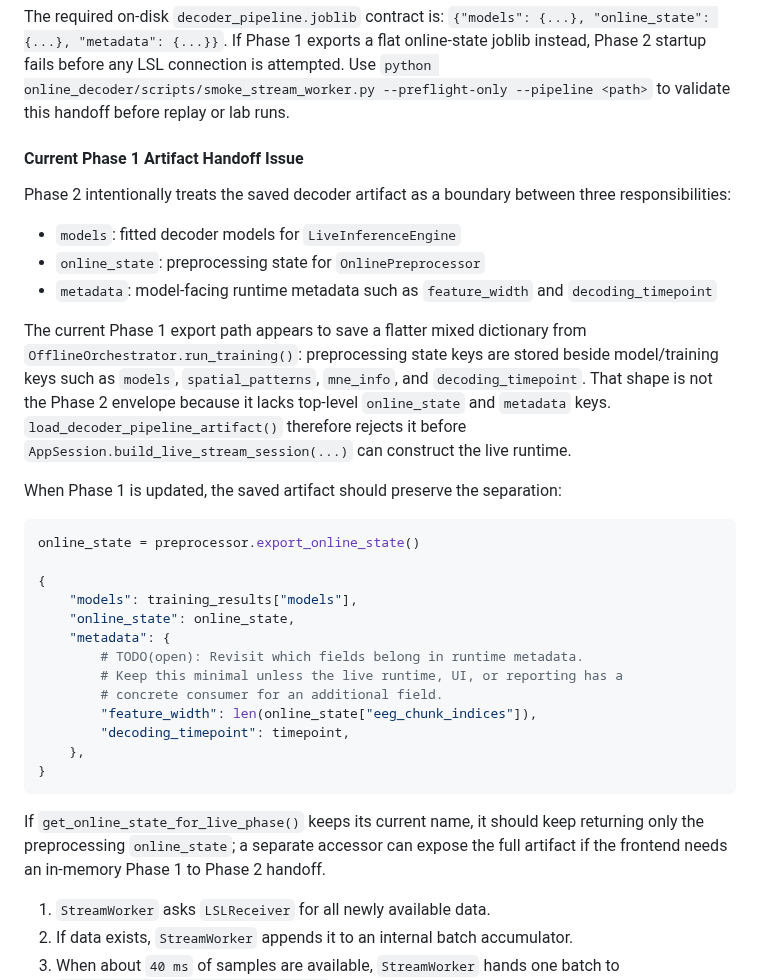
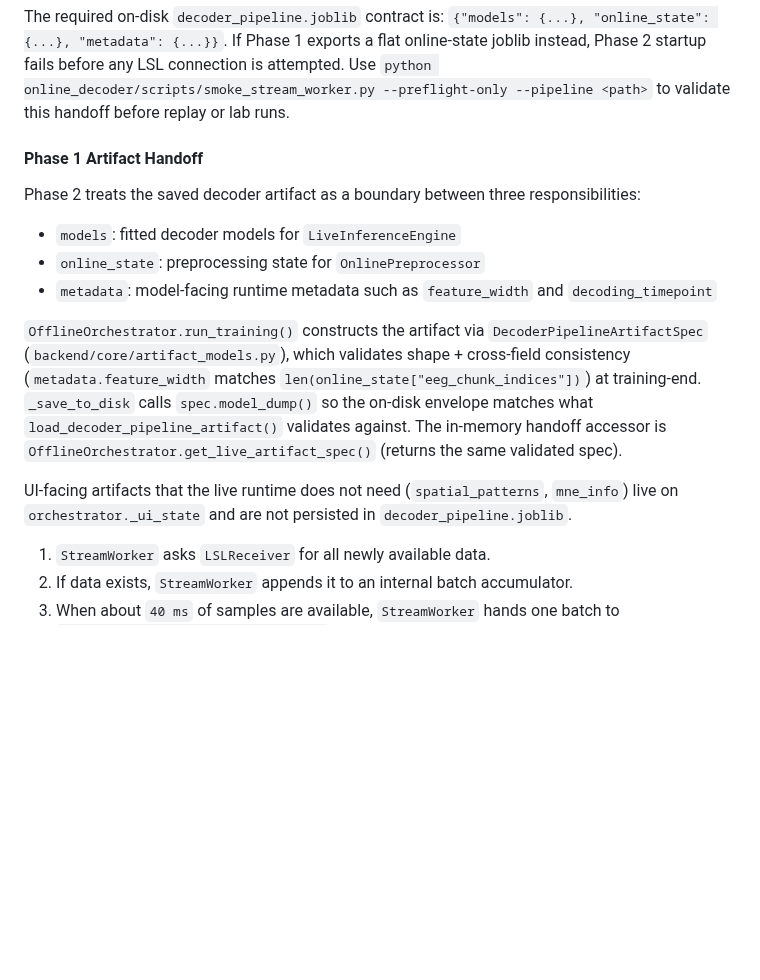
Before and after one commit to roiguri/live-reactivation-decoder, a Markdown page: docs/backend_architecture.md, the part around the change. GitHub-like rendering; blank space fills up the shorter version.

Commit message:
docs(backend): note resolution of Phase 1 artifact handoff
The "Current Phase 1 Artifact Handoff Issue" section described a bug
that no longer exists — OfflineOrchestrator now writes the correct
envelope via DecoderPipelineArtifactSpec. Replace the prose with a
brief description of the resolved contract and pointers at the spec
+ in-memory accessor.

````diff
--- a/docs/backend_architecture.md
+++ b/docs/backend_architecture.md
@@ -682,45 +682,28 @@ LSL connection is attempted. Use
 `python online_decoder/scripts/smoke_stream_worker.py --preflight-only --pipeline <path>`
 to validate this handoff before replay or lab runs.
 
-#### Current Phase 1 Artifact Handoff Issue
-
-Phase 2 intentionally treats the saved decoder artifact as a boundary between
-three responsibilities:
+#### Phase 1 Artifact Handoff
+
+Phase 2 treats the saved decoder artifact as a boundary between three
+responsibilities:
 
 - `models`: fitted decoder models for `LiveInferenceEngine`
 - `online_state`: preprocessing state for `OnlinePreprocessor`
 - `metadata`: model-facing runtime metadata such as `feature_width` and
   `decoding_timepoint`
 
-The current Phase 1 export path appears to save a flatter mixed dictionary from
-`OfflineOrchestrator.run_training()`: preprocessing state keys are stored beside
-model/training keys such as `models`, `spatial_patterns`, `mne_info`, and
-`decoding_timepoint`. That shape is not the Phase 2 envelope because it lacks
-top-level `online_state` and `metadata` keys. `load_decoder_pipeline_artifact()`
-therefore rejects it before `AppSession.build_live_stream_session(...)` can
-construct the live runtime.
-
-When Phase 1 is updated, the saved artifact should preserve the separation:
-
-```python
-online_state = preprocessor.export_online_state()
-
-{
-    "models": training_results["models"],
-    "online_state": online_state,
-    "metadata": {
-        # TODO(open): Revisit which fields belong in runtime metadata.
-        # Keep this minimal unless the live runtime, UI, or reporting has a
-        # concrete consumer for an additional field.
-        "feature_width": len(online_state["eeg_chunk_indices"]),
-        "decoding_timepoint": timepoint,
-    },
-}
-```
-
-If `get_online_state_for_live_phase()` keeps its current name, it should keep
-returning only the preprocessing `online_state`; a separate accessor can expose
-the full artifact if the frontend needs an in-memory Phase 1 to Phase 2 handoff.
+`OfflineOrchestrator.run_training()` constructs the artifact via
+`DecoderPipelineArtifactSpec` (`backend/core/artifact_models.py`), which
+validates shape + cross-field consistency (`metadata.feature_width` matches
+`len(online_state["eeg_chunk_indices"])`) at training-end. `_save_to_disk`
+calls `spec.model_dump()` so the on-disk envelope matches what
+`load_decoder_pipeline_artifact()` validates against. The in-memory handoff
+accessor is `OfflineOrchestrator.get_live_artifact_spec()` (returns the same
+validated spec).
+
+UI-facing artifacts that the live runtime does not need (`spatial_patterns`,
+`mne_info`) live on `orchestrator._ui_state` and are not persisted in
+`decoder_pipeline.joblib`.
 
 1. `StreamWorker` asks `LSLReceiver` for all newly available data.
 2. If data exists, `StreamWorker` appends it to an internal batch accumulator.
````
